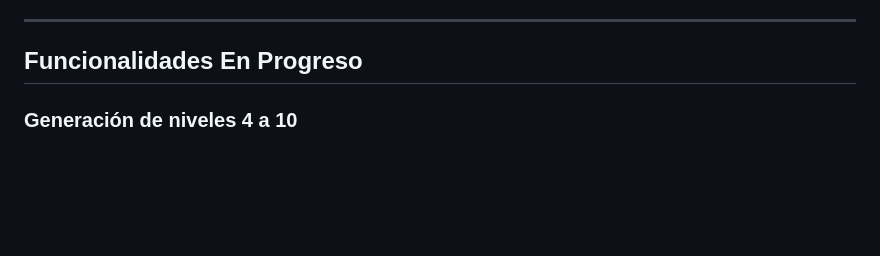
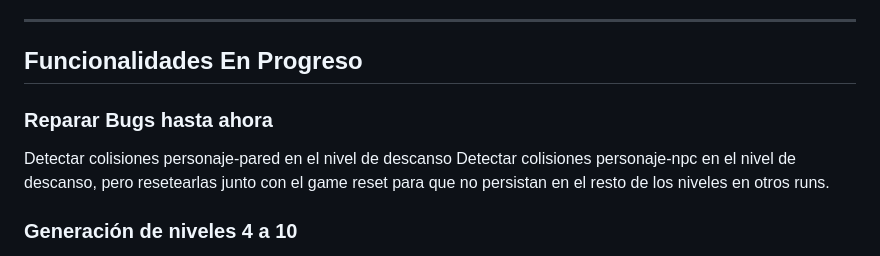
Before and after one commit to DanAG-Am/EquipoLink, a Markdown page: README.md, the part around the change. Rendered like a GitHub page; blank space fills up the shorter version.

```diff
--- a/README.md
+++ b/README.md
@@ -115,6 +115,9 @@ El daño del jugador es fijo según el tipo de arma y puede matar a los enemigos
 
 ## Funcionalidades En Progreso
 
+### Reparar Bugs hasta ahora
+Detectar colisiones personaje-pared en el nivel de descanso
+Detectar colisiones personaje-npc en el nivel de descanso, pero resetearlas junto con el game reset para que no persistan en el resto de los niveles en otros runs.
 
 ### Generación de niveles 4 a 10
 
```
